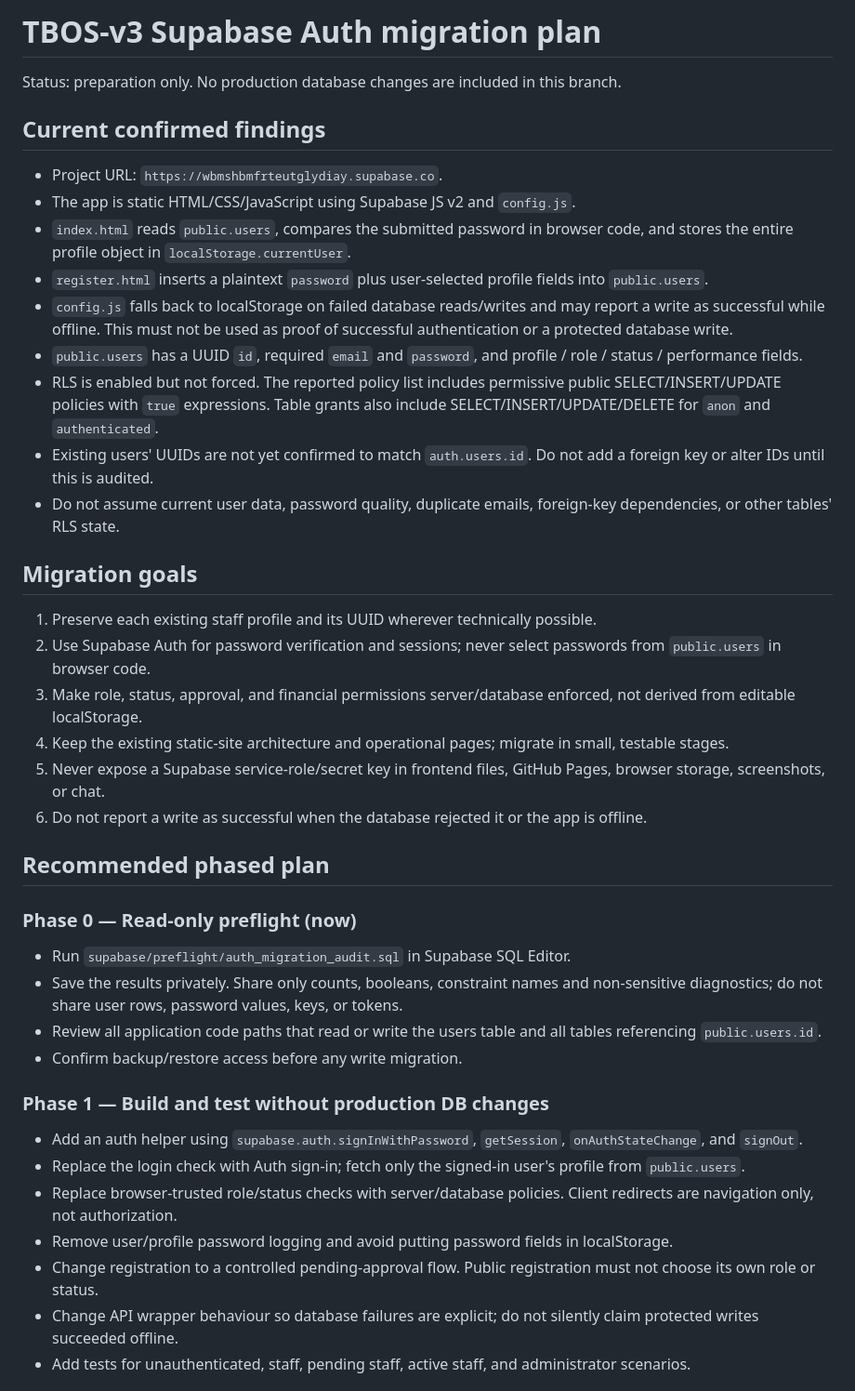
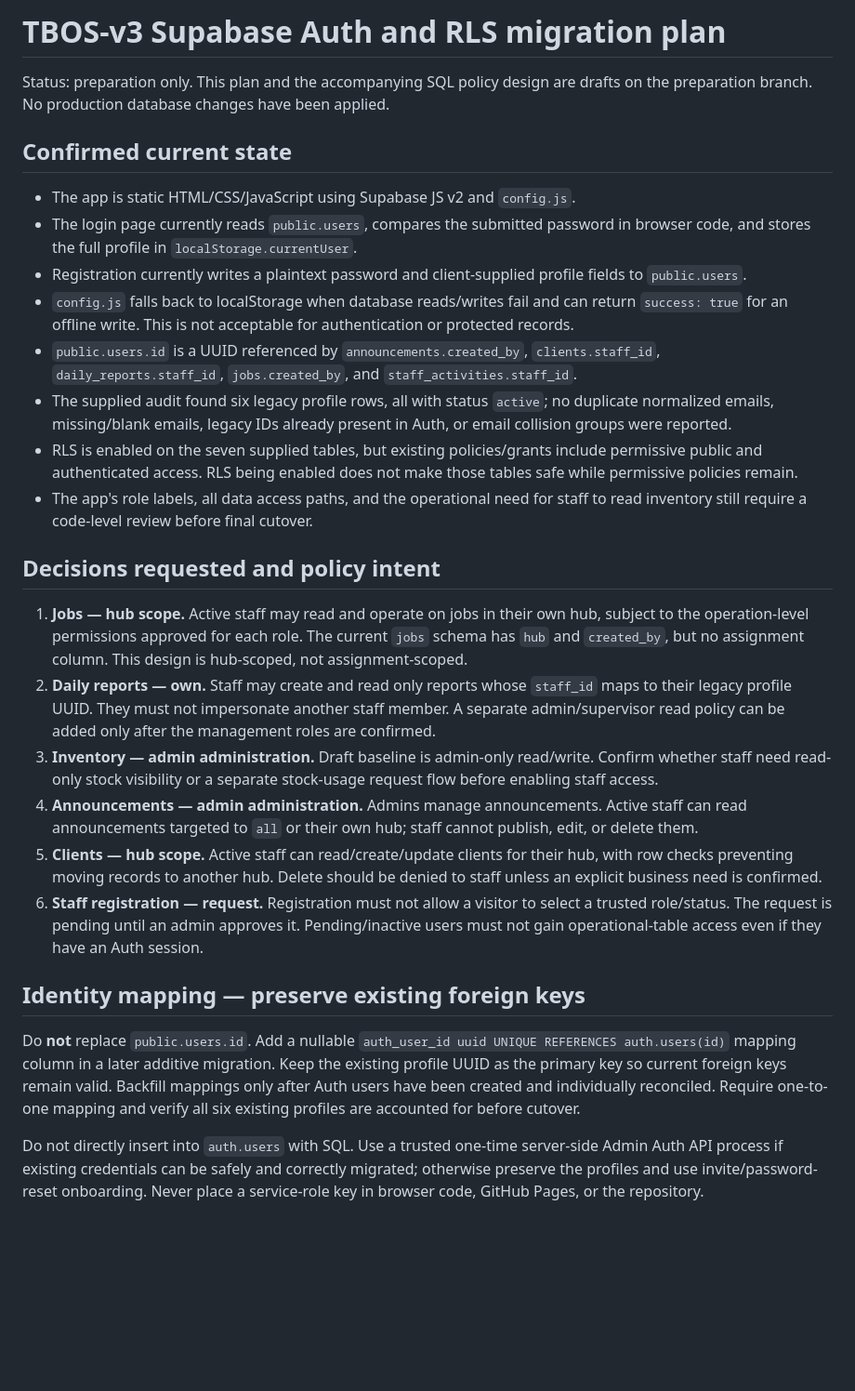
Before and after one commit to tomstudiobizhub-ui/TBOS-v3, a Markdown page: docs/SUPABASE_AUTH_MIGRATION_PLAN.md, the part around one of its changes. Shown at 93% size. Drawn GitHub-style; blank space fills up the shorter version.

```diff
--- a/docs/SUPABASE_AUTH_MIGRATION_PLAN.md
+++ b/docs/SUPABASE_AUTH_MIGRATION_PLAN.md
@@ -1,42 +1,30 @@
-# TBOS-v3 Supabase Auth migration plan
+# TBOS-v3 Supabase Auth and RLS migration plan
 
-Status: preparation only. No production database changes are included in this branch.
+Status: preparation only. This plan and the accompanying SQL policy design are drafts on the preparation branch. No production database changes have been applied.
 
-## Current confirmed findings
+## Confirmed current state
 
-- Project URL: `https://wbmshbmfrteutglydiay.supabase.co`.
 - The app is static HTML/CSS/JavaScript using Supabase JS v2 and `config.js`.
-- `index.html` reads `public.users`, compares the submitted password in browser code, and stores the entire profile object in `localStorage.currentUser`.
-- `register.html` inserts a plaintext `password` plus user-selected profile fields into `public.users`.
-- `config.js` falls back to localStorage on failed database reads/writes and may report a write as successful while offline. This must not be used as proof of successful authentication or a protected database write.
-- `public.users` has a UUID `id`, required `email` and `password`, and profile / role / status / performance fields.
-- RLS is enabled but not forced. The reported policy list includes permissive public SELECT/INSERT/UPDATE policies with `true` expressions. Table grants also include SELECT/INSERT/UPDATE/DELETE for `anon` and `authenticated`.
-- Existing users' UUIDs are not yet confirmed to match `auth.users.id`. Do not add a foreign key or alter IDs until this is audited.
-- Do not assume current user data, password quality, duplicate emails, foreign-key dependencies, or other tables' RLS state.
+- The login page currently reads `public.users`, compares the submitted password in browser code, and stores the full profile in `localStorage.currentUser`.
+- Registration currently writes a plaintext password and client-supplied profile fields to `public.users`.
+- `config.js` falls back to localStorage when database reads/writes fail and can return `success: true` for an offline write. This is not acceptable for authentication or protected records.
+- `public.users.id` is a UUID referenced by `announcements.created_by`, `clients.staff_id`, `daily_reports.staff_id`, `jobs.created_by`, and `staff_activities.staff_id`.
+- The supplied audit found six legacy profile rows, all with status `active`; no duplicate normalized emails, missing/blank emails, legacy IDs already present in Auth, or email collision groups were reported.
+- RLS is enabled on the seven supplied tables, but existing policies/grants include permissive public and authenticated access. RLS being enabled does not make those tables safe while permissive policies remain.
+- The app's role labels, all data access paths, and the operational need for staff to read inventory still require a code-level review before final cutover.
 
-## Migration goals
+## Decisions requested and policy intent
 
-1. Preserve each existing staff profile and its UUID wherever technically possible.
-2. Use Supabase Auth for password verification and sessions; never select passwords from `public.users` in browser code.
-3. Make role, status, approval, and financial permissions server/database enforced, not derived from editable localStorage.
-4. Keep the existing static-site architecture and operational pages; migrate in small, testable stages.
-5. Never expose a Supabase service-role/secret key in frontend files, GitHub Pages, browser storage, screenshots, or chat.
-6. Do not report a write as successful when the database rejected it or the app is offline.
+1. **Jobs — hub scope.** Active staff may read and operate on jobs in their own hub, subject to the operation-level permissions approved for each role. The current `jobs` schema has `hub` and `created_by`, but no assignment column. This design is hub-scoped, not assignment-scoped.
+2. **Daily reports — own.** Staff may create and read only reports whose `staff_id` maps to their legacy profile UUID. They must not impersonate another staff member. A separate admin/supervisor read policy can be added only after the management roles are confirmed.
+3. **Inventory — admin administration.** Draft baseline is admin-only read/write. Confirm whether staff need read-only stock visibility or a separate stock-usage request flow before enabling staff access.
+4. **Announcements — admin administration.** Admins manage announcements. Active staff can read announcements targeted to `all` or their own hub; staff cannot publish, edit, or delete them.
+5. **Clients — hub scope.** Active staff can read/create/update clients for their hub, with row checks preventing moving records to another hub. Delete should be denied to staff unless an explicit business need is confirmed.
+6. **Staff registration — request.** Registration must not allow a visitor to select a trusted role/status. The request is pending until an admin approves it. Pending/inactive users must not gain operational-table access even if they have an Auth session.
 
-## Recommended phased plan
+## Identity mapping — preserve existing foreign keys
 
-### Phase 0 — Read-only preflight (now)
-- Run `supabase/preflight/auth_migration_audit.sql` in Supabase SQL Editor.
-- Save the results privately. Share only counts, booleans, constraint names and non-sensitive diagnostics; do not share user rows, password values, keys, or tokens.
-- Review all application code paths that read or write the users table and all tables referencing `public.users.id`.
-- Confirm backup/restore access before any write migration.
+Do **not** replace `public.users.id`. Add a nullable `auth_user_id uuid UNIQUE REFERENCES auth.users(id)` mapping column in a later additive migration. Keep the existing profile UUID as the primary key so current foreign keys remain valid. Backfill mappings only after Auth users have been created and individually reconciled. Require one-to-one mapping and verify all six existing profiles are accounted for before cutover.
 
-### Phase 1 — Build and test without production DB changes
-- Add an auth helper using `supabase.auth.signInWithPassword`, `getSession`, `onAuthStateChange`, and `signOut`.
-- Replace the login check with Auth sign-in; fetch only the signed-in user's profile from `public.users`.
-- Replace browser-trusted role/status checks with server/database policies. Client redirects are navigation only, not authorization.
-- Remove user/profile password logging and avoid putting password fields in localStorage.
-- Change registration to a controlled pending-approval flow. Public registration must not choose its own role or status.
-- Change API wrapper behaviour so database failures are explicit; do not silently claim protected writes succeeded offline.
-- Add tests for unauthenticated, staff, pending staff, active staff, and administrator scenarios.
+Do not directly insert into `auth.users` with SQL. Use a trusted one-time server-side Admin Auth API process if existing credentials can be safely and correctly migrated; otherwise preserve the profiles and use invite/password-reset onboarding. Never place a service-role key in browser code, GitHub Pages, or the repository.
 
```
Also changed, not shown: other parts of docs/SUPABASE_AUTH_MIGRATION_PLAN.md (+47 -31 lines).
